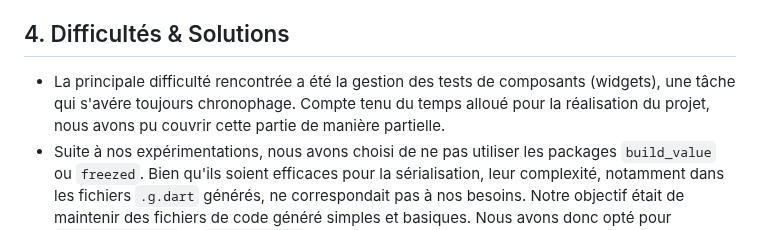
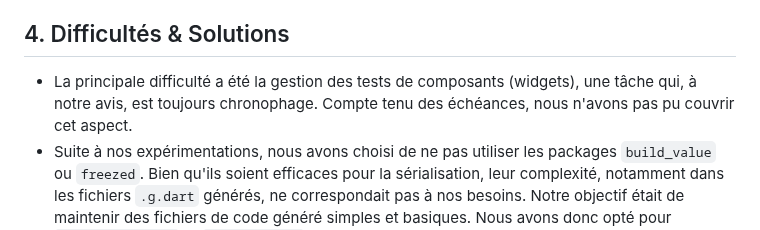
Before and after one commit to legolas237/upward_mobile, a Markdown page: README.md, the part around the change. GitHub-like rendering.

Commit message:
Minors changes

```diff
--- a/README.md
+++ b/README.md
@@ -133,8 +133,8 @@ de l'interface utilisateur s'affichent correctement et interagissent comme atten
 
 <a name="difficultés"></a>
 ## 4. Difficultés & Solutions
-- La principale difficulté rencontrée a été la gestion des tests de composants (widgets), une tâche qui s'avére toujours chronophage. Compte tenu du temps
-  alloué pour la réalisation du projet, nous avons pu couvrir cette partie de manière partielle.
+- La principale difficulté a été la gestion des tests de composants (widgets), une tâche qui, à notre avis, est
+  toujours chronophage. Compte tenu des échéances, nous n'avons pas pu couvrir cet aspect.
 - Suite à nos expérimentations, nous avons choisi de ne pas utiliser les packages `build_value` ou `freezed`. Bien qu'ils soient efficaces
   pour la sérialisation, leur complexité, notamment dans les fichiers `.g.dart` générés, ne correspondait pas à nos besoins. Notre objectif était de maintenir
   des fichiers de code généré simples et basiques. Nous avons donc opté pour `hive_annotation` et `build_runner` pour résoudre ce problème, car cette approche nous a permis
```
